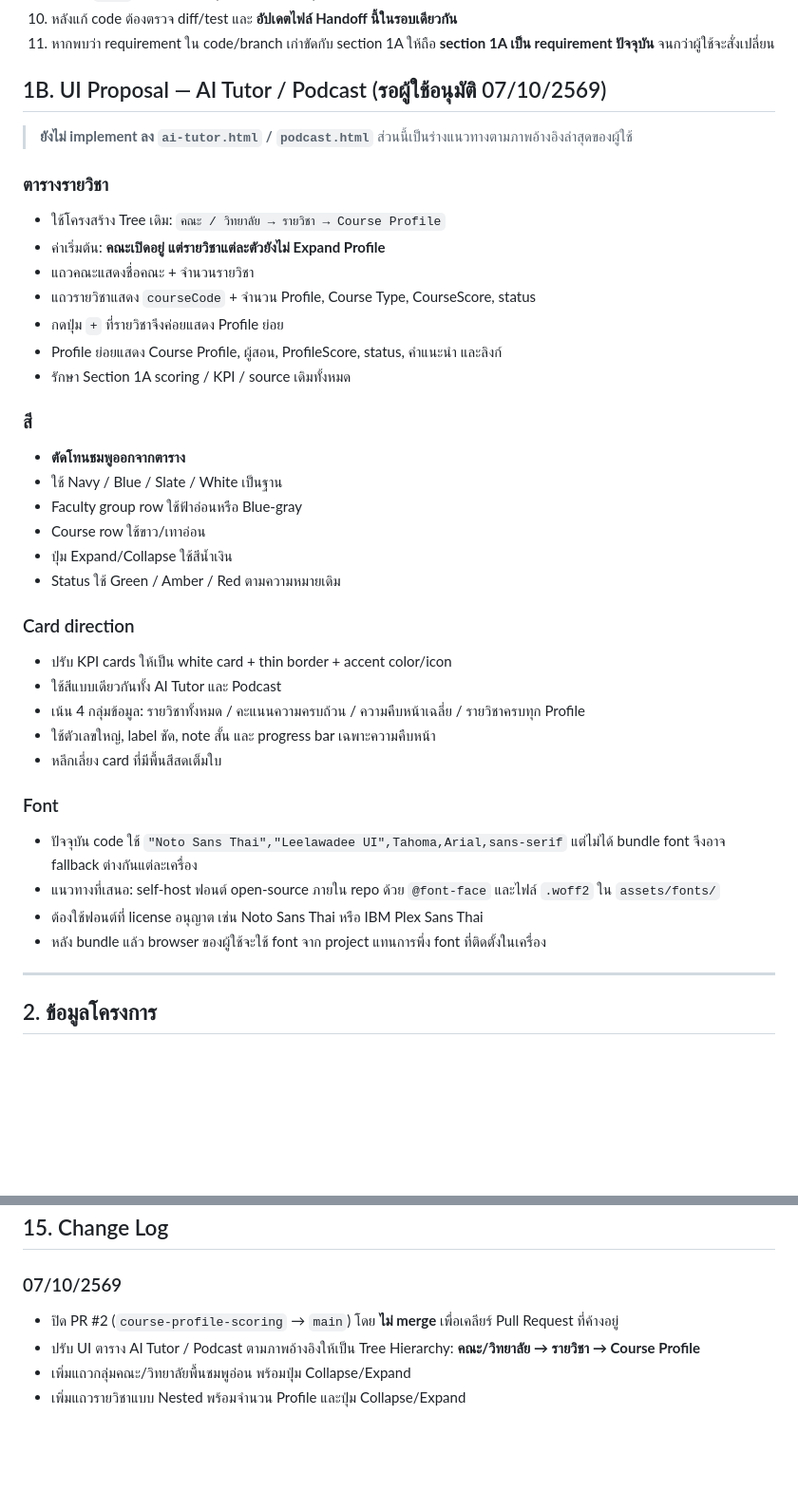
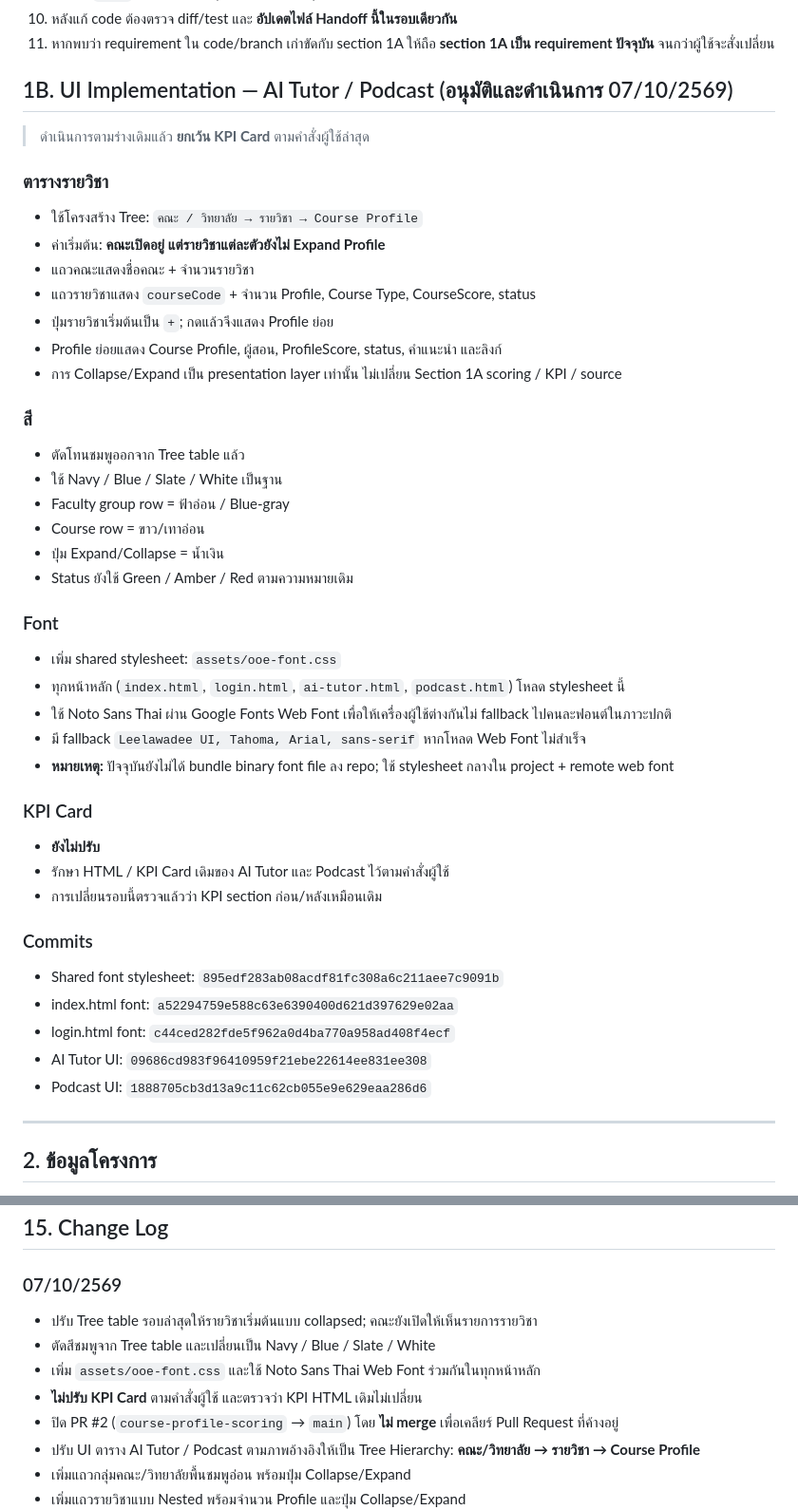
Before and after one commit to donut204/ooe-dashboard-2569, a Markdown page: OOE_Dashboard_2569_Handoff_Knowledge.md, 2 parts joined by grey strips. Shown at 95% size. Rendered like a GitHub page; blank space fills up the shorter version.

Commit message:
Record approved table theme and shared font changes

```diff
--- a/OOE_Dashboard_2569_Handoff_Knowledge.md
+++ b/OOE_Dashboard_2569_Handoff_Knowledge.md
@@ -277,40 +277,45 @@ Branch นี้ใช้เป็น **prototype/reference เท่านั
 11. หากพบว่า requirement ใน code/branch เก่าขัดกับ section 1A ให้ถือ **section 1A เป็น requirement ปัจจุบัน** จนกว่าผู้ใช้จะสั่งเปลี่ยน
 
 
-## 1B. UI Proposal — AI Tutor / Podcast (รอผู้ใช้อนุมัติ 07/10/2569)
+## 1B. UI Implementation — AI Tutor / Podcast (อนุมัติและดำเนินการ 07/10/2569)
 
-> **ยังไม่ implement ลง `ai-tutor.html` / `podcast.html`** ส่วนนี้เป็นร่างแนวทางตามภาพอ้างอิงล่าสุดของผู้ใช้
+> ดำเนินการตามร่างเดิมแล้ว **ยกเว้น KPI Card** ตามคำสั่งผู้ใช้ล่าสุด
 
 ### ตารางรายวิชา
-- ใช้โครงสร้าง Tree เดิม: `คณะ / วิทยาลัย → รายวิชา → Course Profile`
+- ใช้โครงสร้าง Tree: `คณะ / วิทยาลัย → รายวิชา → Course Profile`
 - ค่าเริ่มต้น: **คณะเปิดอยู่ แต่รายวิชาแต่ละตัวยังไม่ Expand Profile**
 - แถวคณะแสดงชื่อคณะ + จำนวนรายวิชา
 - แถวรายวิชาแสดง `courseCode` + จำนวน Profile, Course Type, CourseScore, status
-- กดปุ่ม `+` ที่รายวิชาจึงค่อยแสดง Profile ย่อย
+- ปุ่มรายวิชาเริ่มต้นเป็น `+`; กดแล้วจึงแสดง Profile ย่อย
 - Profile ย่อยแสดง Course Profile, ผู้สอน, ProfileScore, status, คำแนะนำ และลิงก์
-- รักษา Section 1A scoring / KPI / source เดิมทั้งหมด
+- การ Collapse/Expand เป็น presentation layer เท่านั้น ไม่เปลี่ยน Section 1A scoring / KPI / source
 
 ### สี
-- **ตัดโทนชมพูออกจากตาราง**
+- ตัดโทนชมพูออกจาก Tree table แล้ว
 - ใช้ Navy / Blue / Slate / White เป็นฐาน
-- Faculty group row ใช้ฟ้าอ่อนหรือ Blue-gray
-- Course row ใช้ขาว/เทาอ่อน
-- ปุ่ม Expand/Collapse ใช้สีน้ำเงิน
-- Status ใช้ Green / Amber / Red ตามความหมายเดิม
-
-### Card direction
-- ปรับ KPI cards ให้เป็น white card + thin border + accent color/icon
-- ใช้สีแบบเดียวกันทั้ง AI Tutor และ Podcast
-- เน้น 4 กลุ่มข้อมูล: รายวิชาทั้งหมด / คะแนนความครบถ้วน / ความคืบหน้าเฉลี่ย / รายวิชาครบทุก Profile
-- ใช้ตัวเลขใหญ่, label ชัด, note สั้น และ progress bar เฉพาะความคืบหน้า
-- หลีกเลี่ยง card ที่มีพื้นสีสดเต็มใบ
+- Faculty group row = ฟ้าอ่อน / Blue-gray
+- Course row = ขาว/เทาอ่อน
+- ปุ่ม Expand/Collapse = น้ำเงิน
+- Status ยังใช้ Green / Amber / Red ตามความหมายเดิม
 
 ### Font
-- ปัจจุบัน code ใช้ `"Noto Sans Thai","Leelawadee UI",Tahoma,Arial,sans-serif` แต่ไม่ได้ bundle font จึงอาจ fallback ต่างกันแต่ละเครื่อง
-- แนวทางที่เสนอ: self-host ฟอนต์ open-source ภายใน repo ด้วย `@font-face` และไฟล์ `.woff2` ใน `assets/fonts/`
-- ต้องใช้ฟอนต์ที่ license อนุญาต เช่น Noto Sans Thai หรือ IBM Plex Sans Thai
-- หลัง bundle แล้ว browser ของผู้ใช้จะใช้ font จาก project แทนการพึ่ง font ที่ติดตั้งในเครื่อง
+- เพิ่ม shared stylesheet: `assets/ooe-font.css`
+- ทุกหน้าหลัก (`index.html`, `login.html`, `ai-tutor.html`, `podcast.html`) โหลด stylesheet นี้
+- ใช้ Noto Sans Thai ผ่าน Google Fonts Web Font เพื่อให้เครื่องผู้ใช้ต่างกันไม่ fallback ไปคนละฟอนต์ในภาวะปกติ
+- มี fallback `Leelawadee UI, Tahoma, Arial, sans-serif` หากโหลด Web Font ไม่สำเร็จ
+- **หมายเหตุ:** ปัจจุบันยังไม่ได้ bundle binary font file ลง repo; ใช้ stylesheet กลางใน project + remote web font
 
+### KPI Card
+- **ยังไม่ปรับ**
+- รักษา HTML / KPI Card เดิมของ AI Tutor และ Podcast ไว้ตามคำสั่งผู้ใช้
+- การเปลี่ยนรอบนี้ตรวจแล้วว่า KPI section ก่อน/หลังเหมือนเดิม
+
+### Commits
+- Shared font stylesheet: `895edf283ab08acdf81fc308a6c211aee7c9091b`
+- index.html font: `a52294759e588c63e6390400d621d397629e02aa`
+- login.html font: `c44ced282fde5f962a0d4ba770a958ad408f4ecf`
+- AI Tutor UI: `09686cd983f96410959f21ebe22614ee831ee308`
+- Podcast UI: `1888705cb3d13a9c11c62cb055e9e629eaa286d6`
 
 ---
 
@@ -747,6 +752,10 @@ Modal “ห้ามแสดงอีก” จำค่าต่อ browser/d
 ## 15. Change Log
 
 ### 07/10/2569
+- ปรับ Tree table รอบล่าสุดให้รายวิชาเริ่มต้นแบบ collapsed; คณะยังเปิดให้เห็นรายการรายวิชา
+- ตัดสีชมพูจาก Tree table และเปลี่ยนเป็น Navy / Blue / Slate / White
+- เพิ่ม `assets/ooe-font.css` และใช้ Noto Sans Thai Web Font ร่วมกันในทุกหน้าหลัก
+- **ไม่ปรับ KPI Card** ตามคำสั่งผู้ใช้ และตรวจว่า KPI HTML เดิมไม่เปลี่ยน
 - ปิด PR #2 (`course-profile-scoring` → `main`) โดย **ไม่ merge** เพื่อเคลียร์ Pull Request ที่ค้างอยู่
 - ปรับ UI ตาราง AI Tutor / Podcast ตามภาพอ้างอิงให้เป็น Tree Hierarchy: **คณะ/วิทยาลัย → รายวิชา → Course Profile**
 - เพิ่มแถวกลุ่มคณะ/วิทยาลัยพื้นชมพูอ่อน พร้อมปุ่ม Collapse/Expand
```
